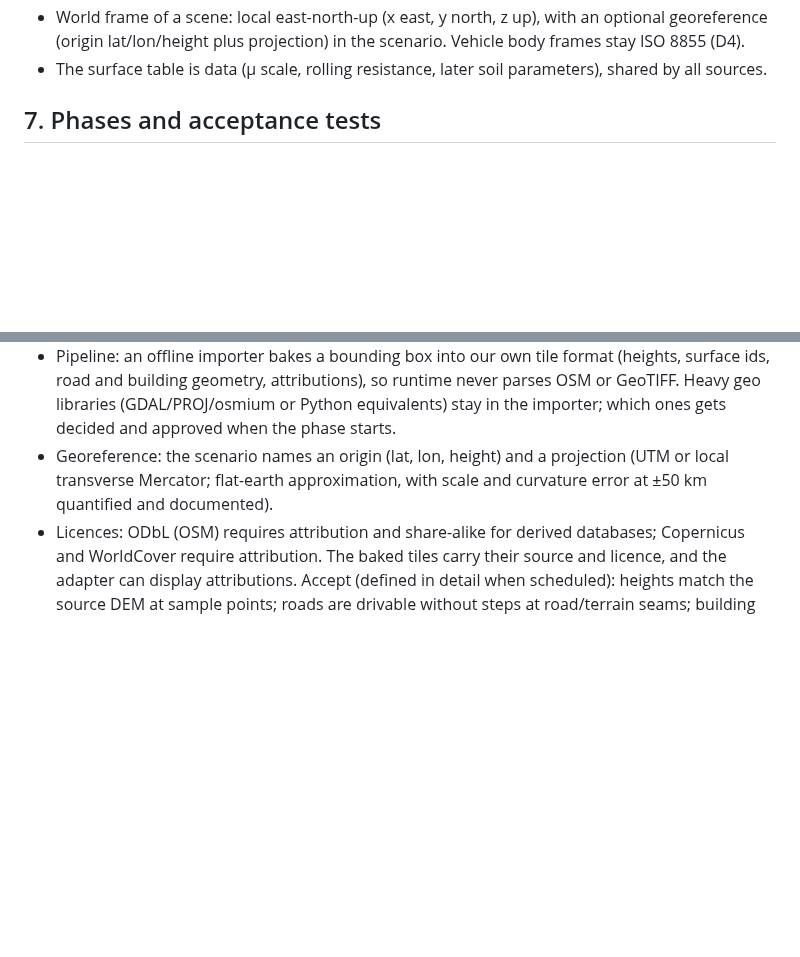
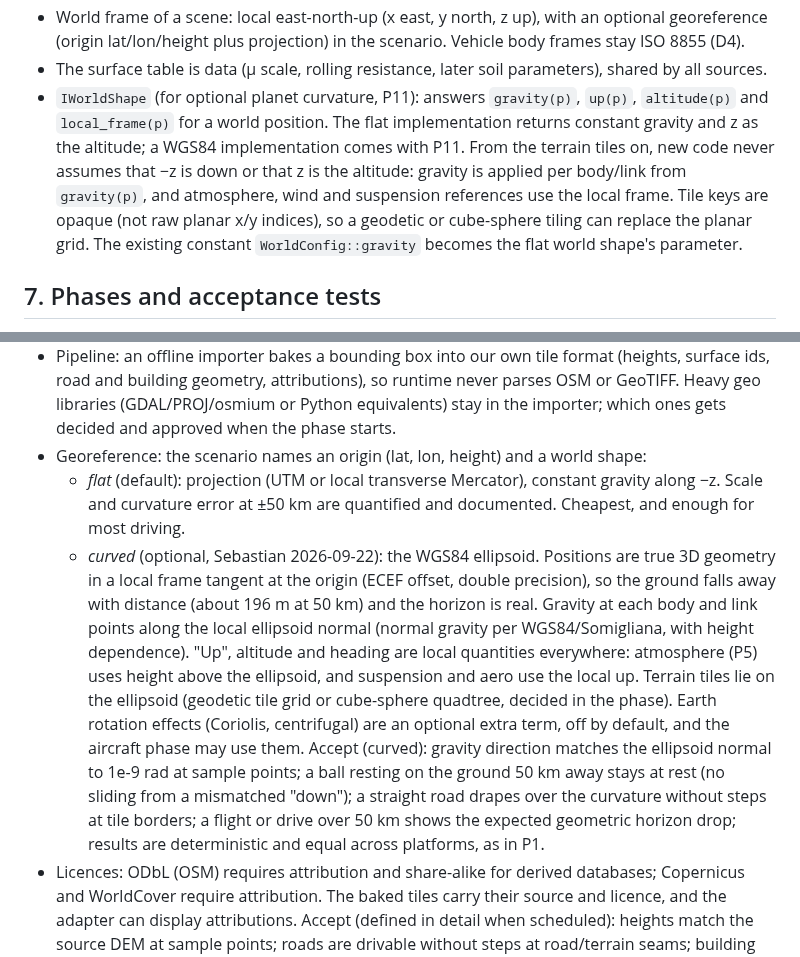
Before and after one commit to SebastianDanielFrenz/physics_sim, a Markdown page: PLAN.md, 2 parts joined by grey strips. GitHub-like rendering; blank space fills up the shorter version.

Commit message:
PLAN: optional planet curvature in P11, IWorldShape seam
Sebastian wants optional planet curvature for the real-world module:
WGS84 ellipsoid, true 3D geometry around the origin, gravity along the
local ellipsoid normal, altitude and "up" as local quantities. The flat
projection stays the default. Section 6 gains the IWorldShape seam
(gravity/up/altitude/local frame per position) and opaque tile keys, so
new code never assumes -z is down.

Co-Authored-By: Claude Opus 5 <noreply@anthropic.com>

```diff
--- a/PLAN.md
+++ b/PLAN.md
@@ -370,6 +370,15 @@ the terrain tiles from the start:
   scenario. Vehicle body frames stay ISO 8855 (D4).
 - The surface table is data (μ scale, rolling resistance, later soil
   parameters), shared by all sources.
+- `IWorldShape` (for optional planet curvature, P11): answers `gravity(p)`,
+  `up(p)`, `altitude(p)` and `local_frame(p)` for a world position. The flat
+  implementation returns constant gravity and z as the altitude; a WGS84
+  implementation comes with P11. From the terrain tiles on, new code never
+  assumes that −z is down or that z is the altitude: gravity is applied per
+  body/link from `gravity(p)`, and atmosphere, wind and suspension references
+  use the local frame. Tile keys are opaque (not raw planar x/y indices), so a
+  geodetic or cube-sphere tiling can replace the planar grid. The existing
+  constant `WorldConfig::gravity` becomes the flat world shape's parameter.
 
 ## 7. Phases and acceptance tests
 
@@ -558,9 +567,28 @@ Godot: the adapter only uploads render buffers the library builds.
   never parses OSM or GeoTIFF. Heavy geo libraries (GDAL/PROJ/osmium or Python
   equivalents) stay in the importer; which ones gets decided and approved when
   the phase starts.
-- Georeference: the scenario names an origin (lat, lon, height) and a
-  projection (UTM or local transverse Mercator; flat-earth approximation, with
-  scale and curvature error at ±50 km quantified and documented).
+- Georeference: the scenario names an origin (lat, lon, height) and a world
+  shape:
+  - *flat* (default): projection (UTM or local transverse Mercator),
+    constant gravity along −z. Scale and curvature error at ±50 km are
+    quantified and documented. Cheapest, and enough for most driving.
+  - *curved* (optional, Sebastian 2026-09-22): the WGS84 ellipsoid. Positions
+    are true 3D geometry in a local frame tangent at the origin (ECEF offset,
+    double precision), so the ground falls away with distance (about 196 m at
+    50 km) and the horizon is real. Gravity at each body and link points along
+    the local ellipsoid normal (normal gravity per WGS84/Somigliana, with
+    height dependence). "Up", altitude and heading are local quantities
+    everywhere: atmosphere (P5) uses height above the ellipsoid, and
+    suspension and aero use the local up. Terrain tiles lie on the ellipsoid
+    (geodetic tile grid or cube-sphere quadtree, decided in the phase).
+    Earth rotation effects (Coriolis, centrifugal) are an optional extra
+    term, off by default, and the aircraft phase may use them.
+  Accept (curved): gravity direction matches the ellipsoid normal to 1e-9 rad
+  at sample points; a ball resting on the ground 50 km away stays at rest (no
+  sliding from a mismatched "down"); a straight road drapes over the curvature
+  without steps at tile borders; a flight or drive over 50 km shows the
+  expected geometric horizon drop; results are deterministic and equal across
+  platforms, as in P1.
 - Licences: ODbL (OSM) requires attribution and share-alike for derived
   databases; Copernicus and WorldCover require attribution. The baked tiles
   carry their source and licence, and the adapter can display attributions.
```
